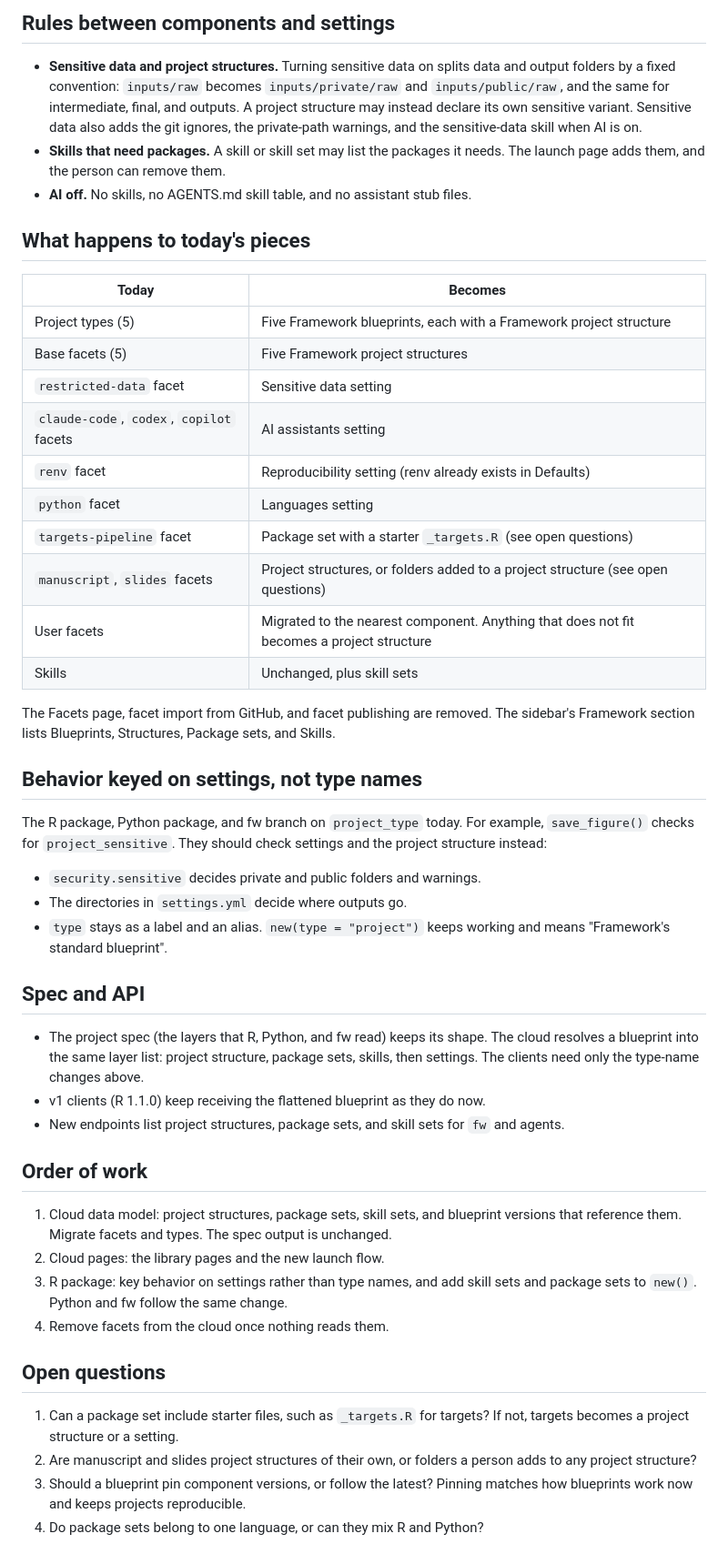
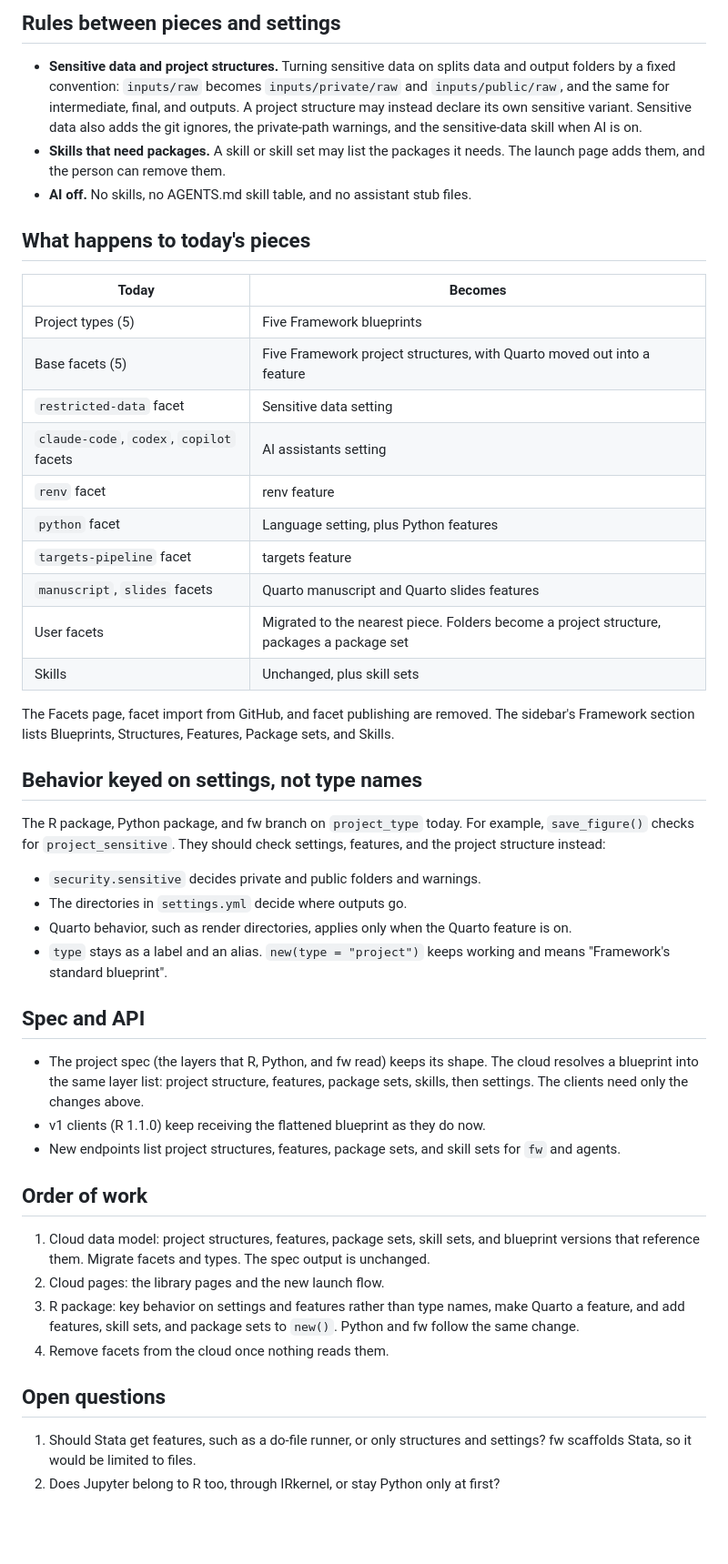
Before and after one commit to frameworktools/framework-cloud, a Markdown page: docs/plans/2026-10-31-blueprints-structures-settings.md, the part around one of its changes. Shown at 91% size. Rendered like a GitHub page; blank space fills up the shorter version.

```diff
--- a/docs/plans/2026-10-31-blueprints-structures-settings.md
+++ b/docs/plans/2026-10-31-blueprints-structures-settings.md
@@ -54,12 +85,12 @@ People either start from a blueprint or pick the pieces.
 
-## Rules between components and settings
+## Rules between pieces and settings
 
-- **Sensitive data and project structures.** Turning sensitive data on splits data and
-  output folders by a fixed convention: `inputs/raw` becomes
+- **Sensitive data and project structures.** Turning sensitive data on splits
+  data and output folders by a fixed convention: `inputs/raw` becomes
   `inputs/private/raw` and `inputs/public/raw`, and the same for intermediate,
-  final, and outputs. A project structure may instead declare its own sensitive variant.
-  Sensitive data also adds the git ignores, the private-path warnings, and the
-  sensitive-data skill when AI is on.
+  final, and outputs. A project structure may instead declare its own sensitive
+  variant. Sensitive data also adds the git ignores, the private-path warnings,
+  and the sensitive-data skill when AI is on.
 - **Skills that need packages.** A skill or skill set may list the packages it
   needs. The launch page adds them, and the person can remove them.
 - **AI off.** No skills, no AGENTS.md skill table, and no assistant stub files.
@@ -68,55 +99,57 @@ People either start from a blueprint or pick the pieces.
 
 | Today | Becomes |
 |---|---|
-| Project types (5) | Five Framework blueprints, each with a Framework project structure |
-| Base facets (5) | Five Framework project structures |
+| Project types (5) | Five Framework blueprints |
+| Base facets (5) | Five Framework project structures, with Quarto moved out into a feature |
 | `restricted-data` facet | Sensitive data setting |
 | `claude-code`, `codex`, `copilot` facets | AI assistants setting |
-| `renv` facet | Reproducibility setting (renv already exists in Defaults) |
-| `python` facet | Languages setting |
-| `targets-pipeline` facet | Package set with a starter `_targets.R` (see open questions) |
-| `manuscript`, `slides` facets | Project structures, or folders added to a project structure (see open questions) |
-| User facets | Migrated to the nearest component. Anything that does not fit becomes a project structure |
+| `renv` facet | renv feature |
+| `python` facet | Language setting, plus Python features |
+| `targets-pipeline` facet | targets feature |
+| `manuscript`, `slides` facets | Quarto manuscript and Quarto slides features |
+| User facets | Migrated to the nearest piece. Folders become a project structure, packages a package set |
 | Skills | Unchanged, plus skill sets |
 
 The Facets page, facet import from GitHub, and facet publishing are removed.
-The sidebar's Framework section lists Blueprints, Structures, Package sets, and
-Skills.
+The sidebar's Framework section lists Blueprints, Structures, Features, Package
+sets, and Skills.
 
 ## Behavior keyed on settings, not type names
 
 The R package, Python package, and fw branch on `project_type` today. For
 example, `save_figure()` checks for `project_sensitive`. They should check
-settings and the project structure instead:
+settings, features, and the project structure instead:
 
 - `security.sensitive` decides private and public folders and warnings.
 - The directories in `settings.yml` decide where outputs go.
+- Quarto behavior, such as render directories, applies only when the Quarto
+  feature is on.
 - `type` stays as a label and an alias. `new(type = "project")` keeps working
   and means "Framework's standard blueprint".
 
 ## Spec and API
 
 - The project spec (the layers that R, Python, and fw read) keeps its shape.
-  The cloud resolves a blueprint into the same layer list: project structure, package sets,
-  skills, then settings. The clients need only the type-name changes above.
+  The cloud resolves a blueprint into the same layer list: project structure,
+  features, package sets, skills, then settings. The clients need only the
+  changes above.
 - v1 clients (R 1.1.0) keep receiving the flattened blueprint as they do now.
-- New endpoints list project structures, package sets, and skill sets for `fw` and agents.
+- New endpoints list project structures, features, package sets, and skill sets
+  for `fw` and agents.
 
 ## Order of work
 
-1. Cloud data model: project structures, package sets, skill sets, and blueprint versions
-   that reference them. Migrate facets and types. The spec output is unchanged.
+1. Cloud data model: project structures, features, package sets, skill sets,
+   and blueprint versions that reference them. Migrate facets and types. The
+   spec output is unchanged.
 2. Cloud pages: the library pages and the new launch flow.
-3. R package: key behavior on settings rather than type names, and add skill
-   sets and package sets to `new()`. Python and fw follow the same change.
+3. R package: key behavior on settings and features rather than type names,
+   make Quarto a feature, and add features, skill sets, and package sets to
+   `new()`. Python and fw follow the same change.
 4. Remove facets from the cloud once nothing reads them.
 
 ## Open questions
 
-1. Can a package set include starter files, such as `_targets.R` for targets? If
-   not, targets becomes a project structure or a setting.
-2. Are manuscript and slides project structures of their own, or folders a person adds to
-   any project structure?
-3. Should a blueprint pin component versions, or follow the latest? Pinning
-   matches how blueprints work now and keeps projects reproducible.
-4. Do package sets belong to one language, or can they mix R and Python?
+1. Should Stata get features, such as a do-file runner, or only structures and
+   settings? fw scaffolds Stata, so it would be limited to files.
+2. Does Jupyter belong to R too, through IRkernel, or stay Python only at first?
```
Also changed, not shown: other parts of docs/plans/2026-10-31-blueprints-structures-settings.md (+50 -19 lines).
